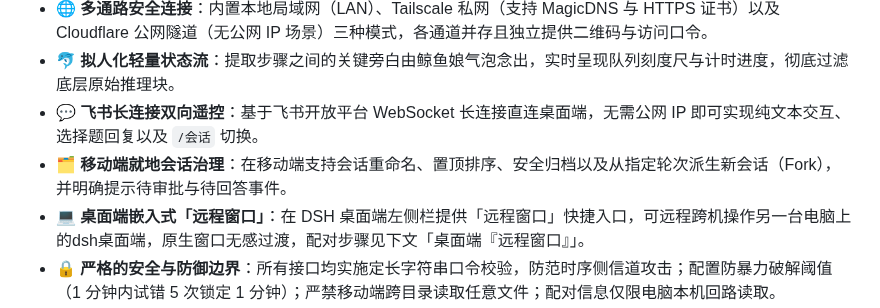
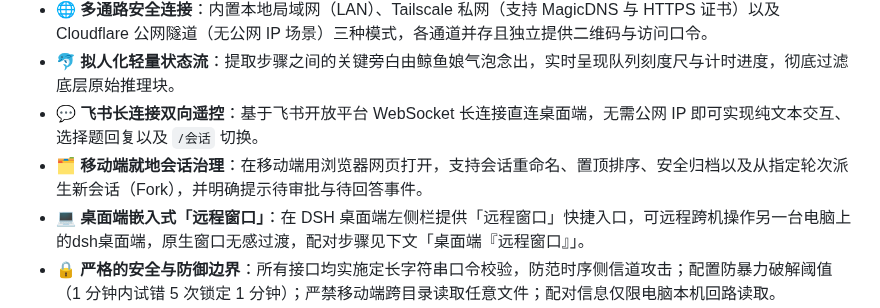
Before and after one commit to xingzhen199186/dsh-mini-remote, a Markdown page: README.md, the part around the change. GitHub-like rendering.

Commit message:
Clarify mobile session management in README
Updated mobile session management description for clarity.

```diff
--- a/README.md
+++ b/README.md
@@ -48,7 +48,7 @@
 - 🌐 **多通路安全连接**：内置本地局域网（LAN）、Tailscale 私网（支持 MagicDNS 与 HTTPS 证书）以及 Cloudflare 公网隧道（无公网 IP 场景）三种模式，各通道并存且独立提供二维码与访问口令。
 - 🐬 **拟人化轻量状态流**：提取步骤之间的关键旁白由鲸鱼娘气泡念出，实时呈现队列刻度尺与计时进度，彻底过滤底层原始推理块。
 - 💬 **飞书长连接双向遥控**：基于飞书开放平台 WebSocket 长连接直连桌面端，无需公网 IP 即可实现纯文本交互、选择题回复以及 `/会话` 切换。
-- 🗂️ **移动端就地会话治理**：在移动端支持会话重命名、置顶排序、安全归档以及从指定轮次派生新会话（Fork），并明确提示待审批与待回答事件。
+- 🗂️ **移动端就地会话治理**：在移动端用浏览器网页打开，支持会话重命名、置顶排序、安全归档以及从指定轮次派生新会话（Fork），并明确提示待审批与待回答事件。
 - 💻 **桌面端嵌入式「远程窗口」**：在 DSH 桌面端左侧栏提供「远程窗口」快捷入口，可远程跨机操作另一台电脑上的dsh桌面端，原生窗口无感过渡，配对步骤见下文「桌面端『远程窗口』」。
 - 🔒 **严格的安全与防御边界**：所有接口均实施定长字符串口令校验，防范时序侧信道攻击；配置防暴力破解阈值（1 分钟内试错 5 次锁定 1 分钟）；严禁移动端跨目录读取任意文件；配对信息仅限电脑本机回路读取。
 
```
